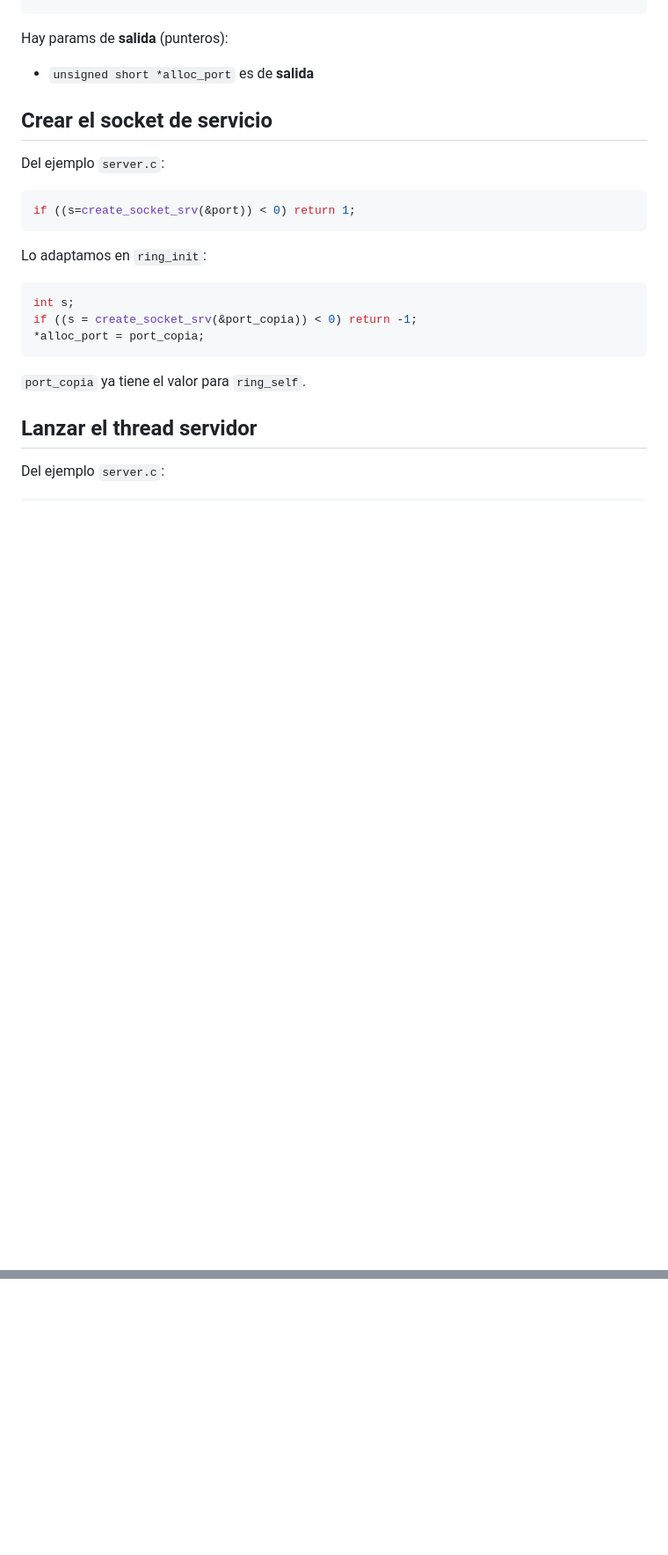
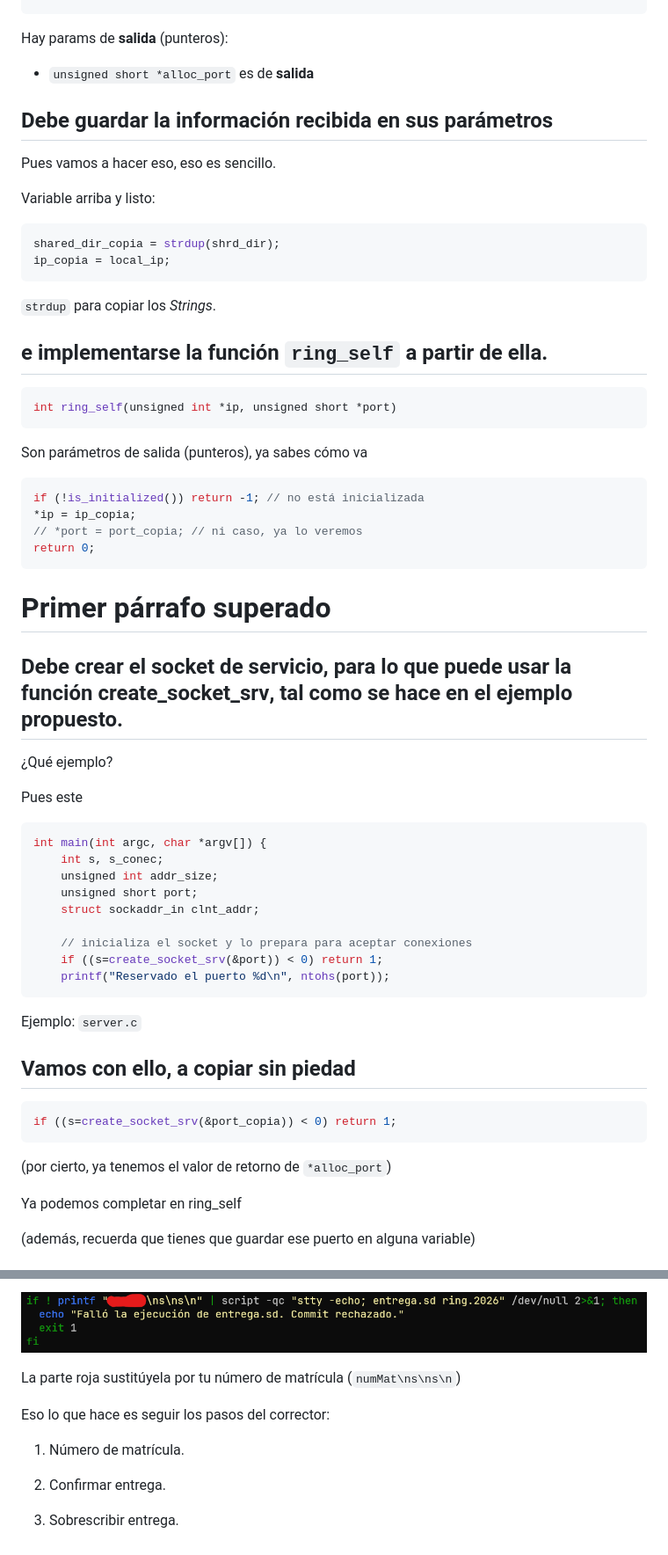
Before and after one commit to ggelado/diaposDistribuidos, a Markdown page: ejemplo_slides.md, 2 parts joined by grey strips. Shown at 88% size. GitHub-like rendering; pictures changed too: assets/2026-03-05-20-27-13-image.png (added); blank space fills up the shorter version.

````diff
--- a/ejemplo_slides.md
+++ b/ejemplo_slides.md
@@ -165,26 +165,68 @@ int ring_init(const char *shrd_dir, unsigned int local_ip, unsigned int remote_i
 ```
 
 Hay params de **salida** (punteros):
+
 - `unsigned short *alloc_port` es de **salida**
 
-## Crear el socket de servicio
+## Debe guardar la información recibida en sus parámetros
 
-Del ejemplo `server.c`:
+Pues vamos a hacer eso, eso es sencillo.
+
+Variable arriba y listo:
 
 ```c
-if ((s=create_socket_srv(&port)) < 0) return 1;
+shared_dir_copia = strdup(shrd_dir);
+ip_copia = local_ip;
 ```
 
-Lo adaptamos en `ring_init`:
+`strdup` para copiar los *Strings*.
+
+## e implementarse la función `ring_self` a partir de ella.
 
 ```c
-int s;
-if ((s = create_socket_srv(&port_copia)) < 0) return -1;
-*alloc_port = port_copia;
+int ring_self(unsigned int *ip, unsigned short *port)
 ```
 
-`port_copia` ya tiene el valor para `ring_self`.
+Son parámetros de salida (punteros), ya sabes cómo va
 
-## Lanzar el thread servidor
+```c
+if (!is_initialized()) return -1; // no está inicializada
+*ip = ip_copia;
+// *port = port_copia; // ni caso, ya lo veremos
+return 0;
+```
 
-Del ejemplo `server.c`:
+# Primer párrafo superado
+
+## Debe crear el socket de servicio, para lo que puede usar la función **create_socket_srv**, tal como se hace en el ejemplo propuesto.
+
+¿Qué ejemplo?
+
+Pues este
+
+```c
+int main(int argc, char *argv[]) {
+    int s, s_conec;
+    unsigned int addr_size;
+    unsigned short port;
+    struct sockaddr_in clnt_addr;
+
+    // inicializa el socket y lo prepara para aceptar conexiones
+    if ((s=create_socket_srv(&port)) < 0) return 1;
+    printf("Reservado el puerto %d\n", ntohs(port));
+```
+
+Ejemplo: `server.c`
+
+## Vamos con ello, a copiar sin piedad
+
+```c
+if ((s=create_socket_srv(&port_copia)) < 0) return 1;
+```
+
+(por cierto, ya tenemos el valor de retorno de `*alloc_port`)
+
+Ya podemos completar en ring_self
+
+(además, recuerda que tienes que guardar ese puerto en alguna variable)
+
@@ -305,0 +456,11 @@ Debe coincidir con el PID del mensaje de bienvenida.
+![](assets/2026-03-05-20-27-13-image.png)
+
+La parte roja sustitúyela por tu número de matrícula (`numMat\ns\ns\n`)
+
+Eso lo que hace es seguir los pasos del corrector:
+
+1. Número de matrícula.
+
+2. Confirmar entrega.
+
+3. Sobrescribir entrega.
````
Also changed, not shown: other parts of ejemplo_slides.md (+119 -11 lines).
